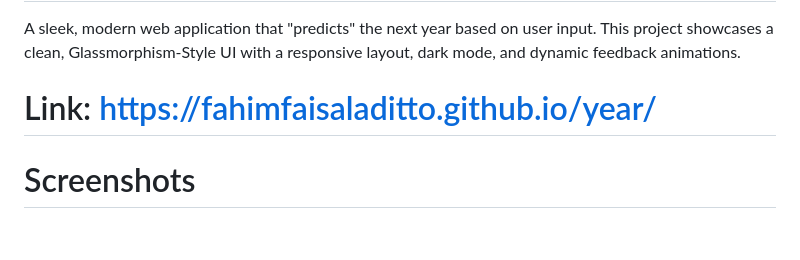
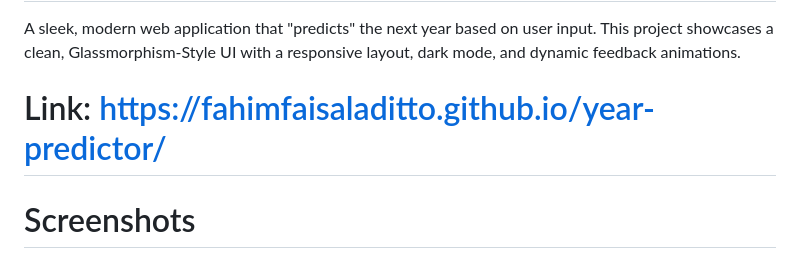
Before and after one commit to fahimfaisaladitto/year-predictor, a Markdown page: README.md, the part around the change. GitHub-like rendering; blank space fills up the shorter version.

```diff
--- a/README.md
+++ b/README.md
@@ -1,7 +1,7 @@
 # Year Predictor
 A sleek, modern web application that "predicts" the next year based on user input. This project showcases a clean, Glassmorphism-Style UI with a responsive layout, dark mode, and dynamic feedback animations.
 
-# Link: https://fahimfaisaladitto.github.io/year/
+# Link: https://fahimfaisaladitto.github.io/year-predictor/
 
 # Screenshots
 <img width="403" height="819" alt="iPhone-13-PRO-fahimfaisaladitto github io (1)" src="https://github.com/user-attachments/assets/53b0d5c2-9f99-40a7-ba68-0aefd8aac7ff" />
```
